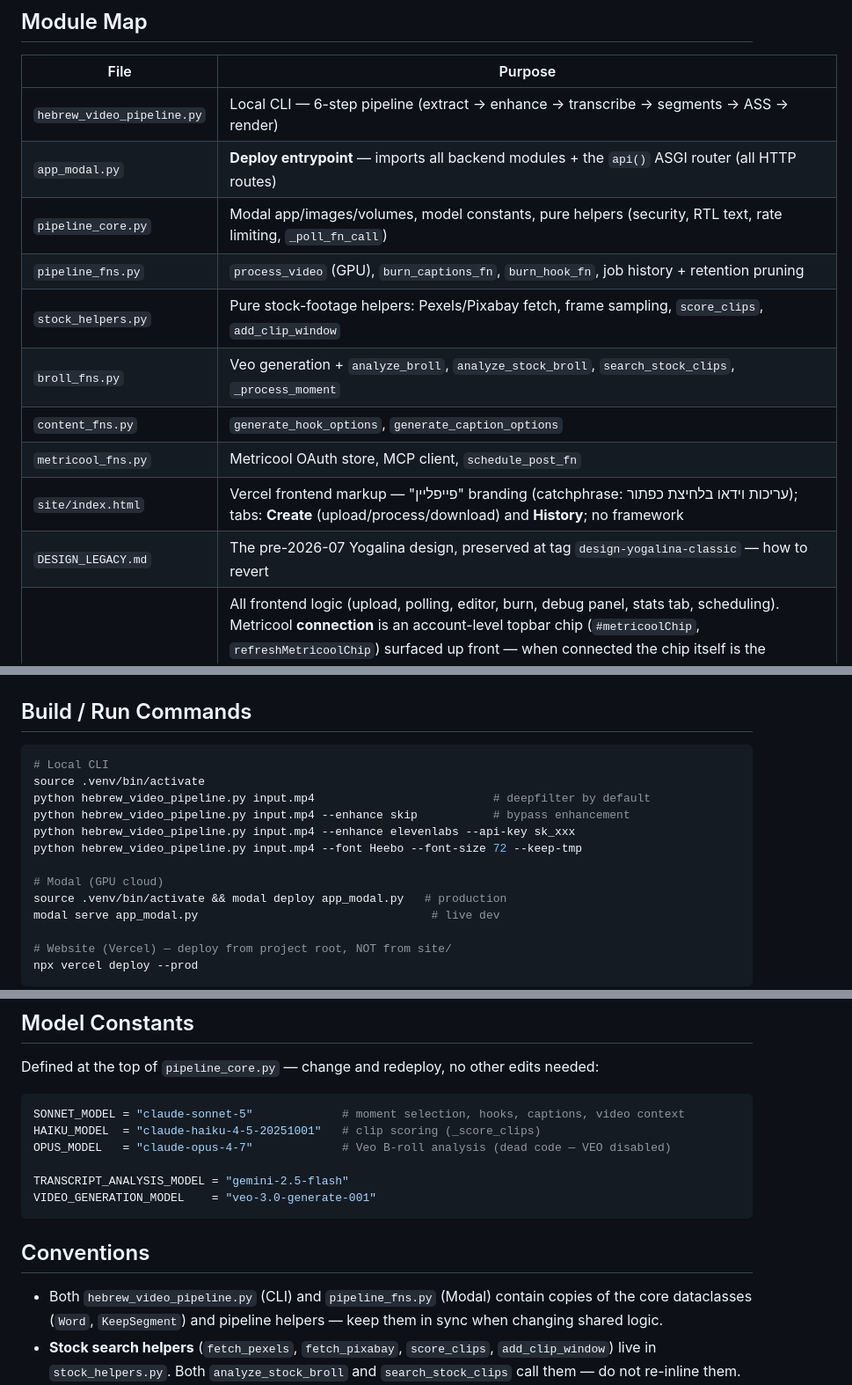
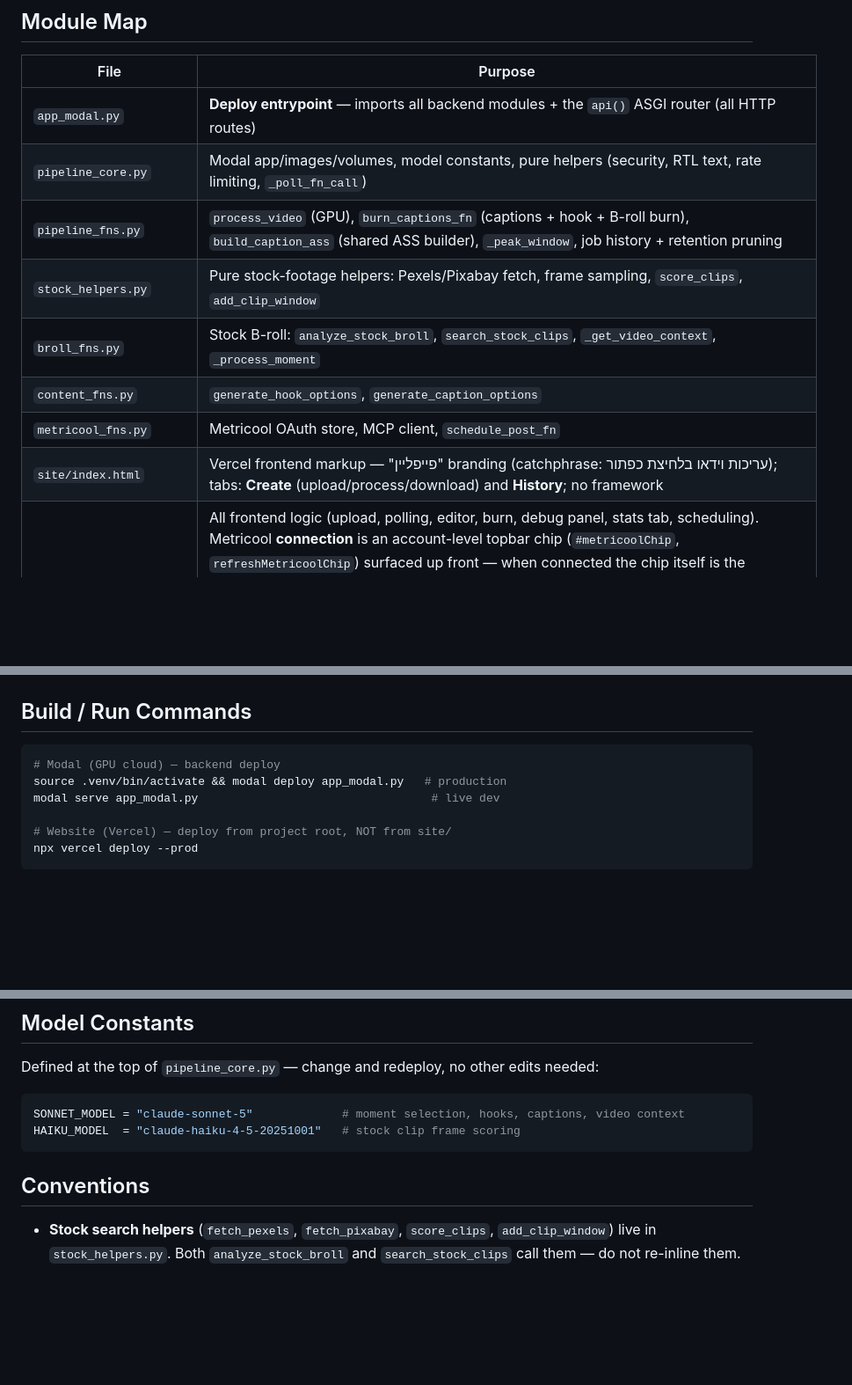
Before and after one commit to yotamjacob/hebrew-video-pipeline, a Markdown page: CLAUDE.md, 3 parts joined by grey strips. Shown at 88% size. Drawn GitHub-style; blank space fills up the shorter version.

````diff
--- a/CLAUDE.md
+++ b/CLAUDE.md
@@ -4,16 +4,14 @@
 
 | File | Purpose |
 |------|---------|
-| `hebrew_video_pipeline.py` | Local CLI — 6-step pipeline (extract → enhance → transcribe → segments → ASS → render) |
 | `app_modal.py` | **Deploy entrypoint** — imports all backend modules + the `api()` ASGI router (all HTTP routes) |
 | `pipeline_core.py` | Modal app/images/volumes, model constants, pure helpers (security, RTL text, rate limiting, `_poll_fn_call`) |
-| `pipeline_fns.py` | `process_video` (GPU), `burn_captions_fn`, `burn_hook_fn`, job history + retention pruning |
+| `pipeline_fns.py` | `process_video` (GPU), `burn_captions_fn` (captions + hook + B-roll burn), `build_caption_ass` (shared ASS builder), `_peak_window`, job history + retention pruning |
 | `stock_helpers.py` | Pure stock-footage helpers: Pexels/Pixabay fetch, frame sampling, `score_clips`, `add_clip_window` |
-| `broll_fns.py` | Veo generation + `analyze_broll`, `analyze_stock_broll`, `search_stock_clips`, `_process_moment` |
+| `broll_fns.py` | Stock B-roll: `analyze_stock_broll`, `search_stock_clips`, `_get_video_context`, `_process_moment` |
 | `content_fns.py` | `generate_hook_options`, `generate_caption_options` |
 | `metricool_fns.py` | Metricool OAuth store, MCP client, `schedule_post_fn` |
 | `site/index.html` | Vercel frontend markup — "פייפליין" branding (catchphrase: עריכות וידאו בלחיצת כפתור); tabs: **Create** (upload/process/download) and **History**; no framework |
-| `DESIGN_LEGACY.md` | The pre-2026-07 Yogalina design, preserved at tag `design-yogalina-classic` — how to revert |
 | `site/app.js` | All frontend logic (upload, polling, editor, burn, debug panel, stats tab, scheduling). Metricool **connection** is an account-level topbar chip (`#metricoolChip`, `refreshMetricoolChip`) surfaced up front — when connected the chip itself is the disconnect button (confirm modal → `POST /oauth/disconnect`); **scheduling** is a shared modal (`#scheduleOverlay`, `openScheduleModal(video)`) opened from BOTH the post-burn `#openScheduleBtn` and each History row's 📅. Suggest-caption only shows for fresh videos (needs the in-memory transcript, not stored per job). |
 | `site/i18n.js` | EN/HE dictionary + engine: `t(key, vars)`, `data-i18n` attrs, `setLang` (sets `dir=rtl`, persists `hebpipe_lang`, fires `langchange`); toggle button `#langToggle` in hero |
 | `site/app.css` | All frontend styles. **Design system (2026-07-05, "modern boho"):** warm sand `--bg:#E8DFD3` + subtle SVG grain, cream surfaces `--white:#F4ECE0` (NO pure white, never pure black), muted earth palette — the historical `--purple-*` ramp is REPURPOSED as olive→sage→sand (primary `#7E8E6A`, nothing purple), plus semantic `--terracotta`/`--olive`/`--sage`. Accent = terracotta (CTA + logo, used sparingly). Fonts: Frank Ruhl Libre (headings, weights ≤500) + Assistant (body/UI); no mono, no Rubik. Thin-stroke (1.5) olive line-icons, **no emoji anywhere** (fully removed 2026-07-09): i18n strings are emoji-free in BOTH languages; every functional glyph is inline SVG — HTML notice/status/chevron/checklist icons, and JS-inserted ones via the `ICON` map in `app.js` (`x`/`check`/`play`/`stop`/`scissors`/`star`, sized `1em` so they inherit container font-size + `currentColor`); section titles are plain text. Enforced by `tests/backend/test_no_emoji_frontend.py` (scans `i18n.js` + `index.html`). History actions/schedule are inline SVG. Decorative layer in `.boho-bg` (fixed, z-index 0, RTL-anchored via logical insets): 2 soft organic blobs + 1 wandering terracotta contour; botanical line-art sprigs (`.botanical*`) in the hero + upload empty state. No gradients, no glassmorphism/blur, warm-tinted soft shadows. Mirrored into legal.html. |
@@ -57,14 +54,7 @@ DEFAULT_WHISPER_MODEL = "ivrit-ai/whisper-large-v3-ct2"
 ## Build / Run Commands
 
 ```bash
-# Local CLI
-source .venv/bin/activate
-python hebrew_video_pipeline.py input.mp4                          # deepfilter by default
-python hebrew_video_pipeline.py input.mp4 --enhance skip           # bypass enhancement
-python hebrew_video_pipeline.py input.mp4 --enhance elevenlabs --api-key sk_xxx
-python hebrew_video_pipeline.py input.mp4 --font Heebo --font-size 72 --keep-tmp
-
-# Modal (GPU cloud)
+# Modal (GPU cloud) — backend deploy
 source .venv/bin/activate && modal deploy app_modal.py   # production
 modal serve app_modal.py                                  # live dev
 
@@ -179,16 +169,11 @@ Defined at the top of `pipeline_core.py` — change and redeploy, no other edits
 
 ```python
 SONNET_MODEL = "claude-sonnet-5"             # moment selection, hooks, captions, video context
-HAIKU_MODEL  = "claude-haiku-4-5-20251001"   # clip scoring (_score_clips)
-OPUS_MODEL   = "claude-opus-4-7"             # Veo B-roll analysis (dead code — VEO disabled)
-
-TRANSCRIPT_ANALYSIS_MODEL = "gemini-2.5-flash"
-VIDEO_GENERATION_MODEL    = "veo-3.0-generate-001"
+HAIKU_MODEL  = "claude-haiku-4-5-20251001"   # stock clip frame scoring
 ```
 
 ## Conventions
 
-- Both `hebrew_video_pipeline.py` (CLI) and `pipeline_fns.py` (Modal) contain copies of the core dataclasses (`Word`, `KeepSegment`) and pipeline helpers — keep them in sync when changing shared logic.
 - **Stock search helpers** (`fetch_pexels`, `fetch_pixabay`, `score_clips`, `add_clip_window`) live in `stock_helpers.py`. Both `analyze_stock_broll` and `search_stock_clips` call them — do not re-inline them.
 - Pass `http_session` (a `requests.Session`) to `fetch_pexels`/`fetch_pixabay` when making multiple calls in one function invocation — reuses TCP connections.
 - Backend unit tests never import the Modal modules — they AST-extract functions from source (`tests/backend/conftest.py` concatenates all backend `.py` files into `MODAL_SRC`). Renaming/moving a backend file means updating the file lists in `conftest.py`, `test_ass_generation.py`, and `test_stock_helpers.py`.
````
Also changed, not shown: other parts of CLAUDE.md (+4 -5 lines), README.md (+6 -77 lines).
